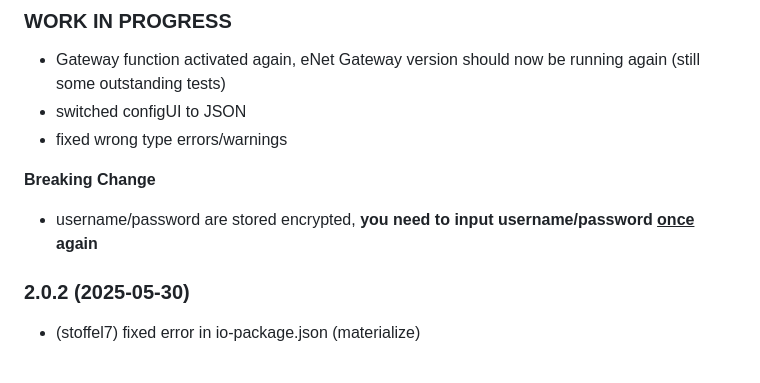
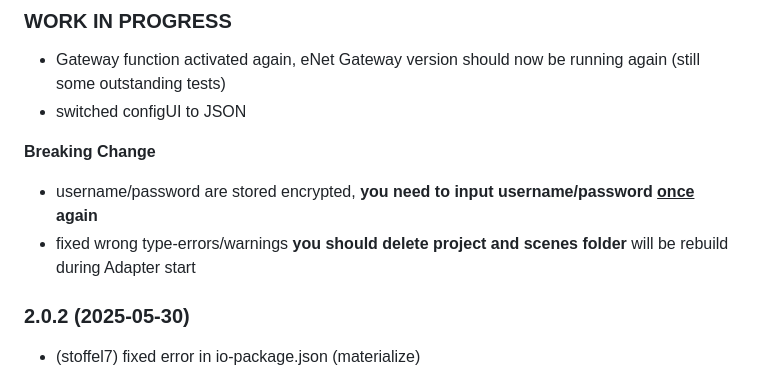
Before and after one commit to stoffel7/ioBroker.enet, a Markdown page: README.md, the part around the change. Drawn GitHub-style.

```diff
--- a/README.md
+++ b/README.md
@@ -22,11 +22,10 @@ Control Jung/Gira eNet smarthome devices using the Jung/Gira eNet Mobile Gate Wi
 ### **WORK IN PROGRESS**
 * Gateway function activated again, eNet Gateway version should now be running again (still some outstanding tests)
 * switched configUI to JSON
-* fixed wrong type errors/warnings
 
 **Breaking Change**
 * username/password are stored encrypted, **you need to input username/password <ins>once</ins> again**
-
+* fixed wrong type-errors/warnings   **you should delete project and scenes folder** will be rebuild during Adapter start
 
 ### 2.0.2 (2025-05-30)
 * (stoffel7) fixed error in io-package.json (materialize)
```
